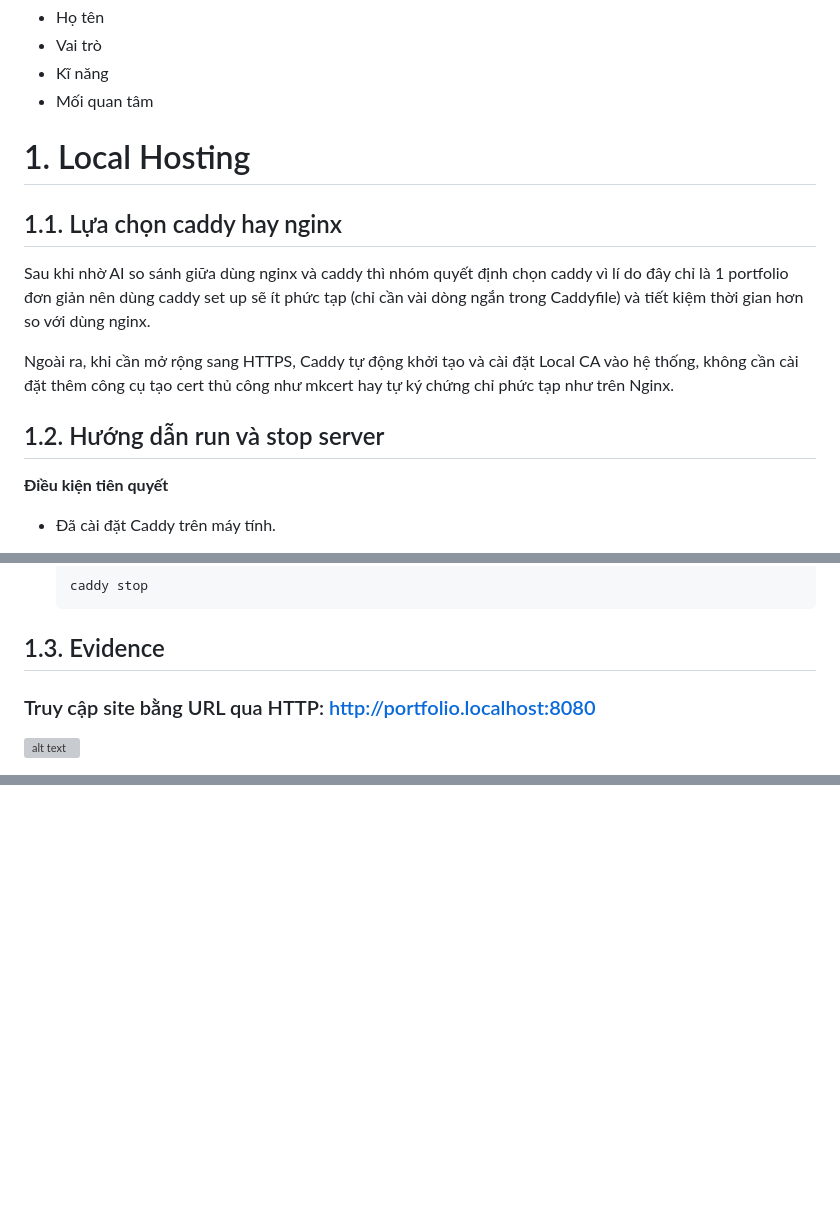
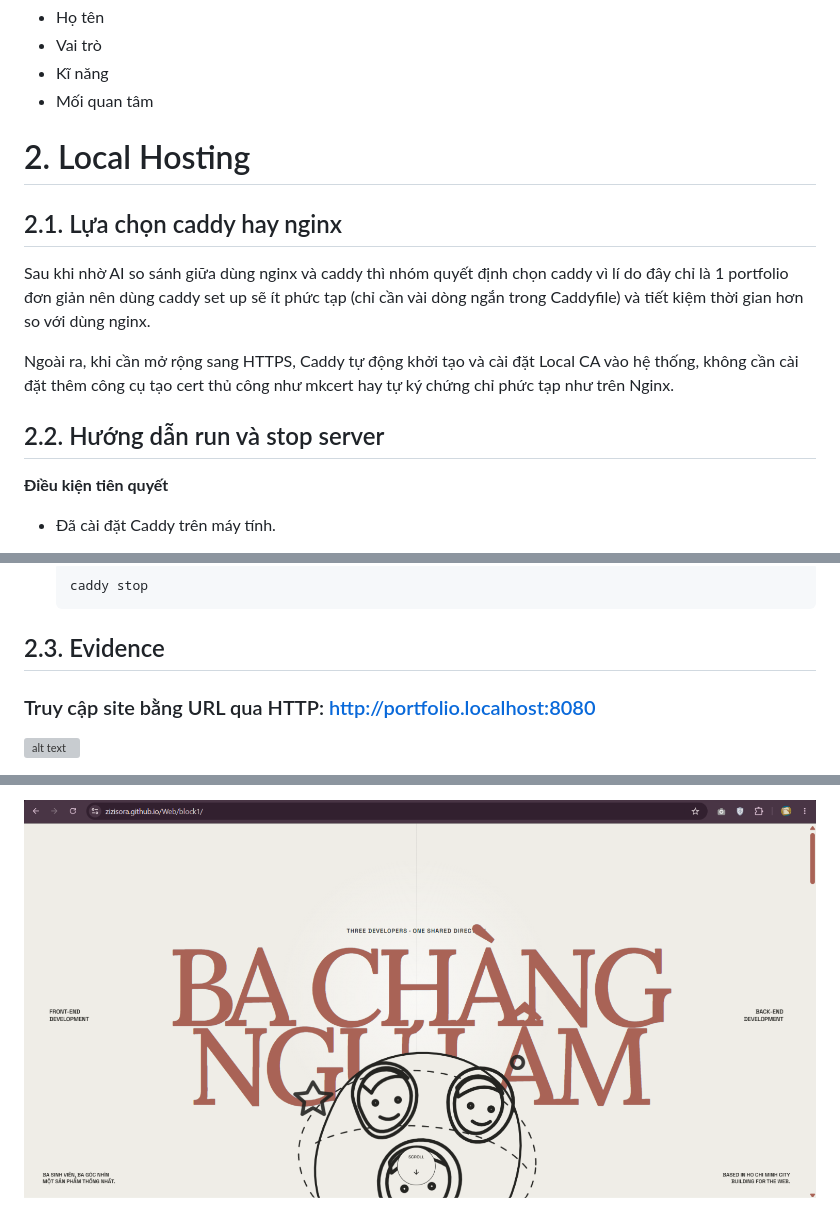
Before and after one commit to ZiziSora/Web, a Markdown page: block1/report.md, 3 parts joined by grey strips. Drawn GitHub-style; pictures changed too: block1/images/real-public.png (added); blank space fills up the shorter version; grey boxes are pictures that could not be loaded.

````diff
--- a/block1/report.md
+++ b/block1/report.md
@@ -35,15 +35,15 @@ Các thông tin cần đưa vào:
 - Kĩ năng
 - Mối quan tâm
 
-# 1. Local Hosting
+# 2. Local Hosting
 
-## 1.1. Lựa chọn caddy hay nginx
+## 2.1. Lựa chọn caddy hay nginx
 
 Sau khi nhờ AI so sánh giữa dùng nginx và caddy thì nhóm quyết định chọn caddy vì lí do đây chỉ là 1 portfolio đơn giản nên dùng caddy set up sẽ ít phức tạp (chỉ cần vài dòng ngắn trong Caddyfile) và tiết kiệm thời gian hơn so với dùng nginx.
 
 Ngoài ra, khi cần mở rộng sang HTTPS, Caddy tự động khởi tạo và cài đặt Local CA vào hệ thống, không cần cài đặt thêm công cụ tạo cert thủ công như mkcert hay tự ký chứng chỉ phức tạp như trên Nginx.
 
-## 1.2. Hướng dẫn run và stop server
+## 2.2. Hướng dẫn run và stop server
 
 **Điều kiện tiên quyết**
 
@@ -65,7 +65,7 @@ caddy run
   caddy stop
   ```
 
-## 1.3. Evidence
+## 2.3. Evidence
 
 ### Truy cập site bằng URL qua HTTP: http://portfolio.localhost:8080
 
@@ -115,0 +145 @@ Truy cập: http://portfolio.localhost:8080/abc
+![alt text](./images/real-public.png)
````
Also changed, not shown: other parts of block1/report.md (+30 -1 lines), block1/images/github-config.png (added), 1 other file.
